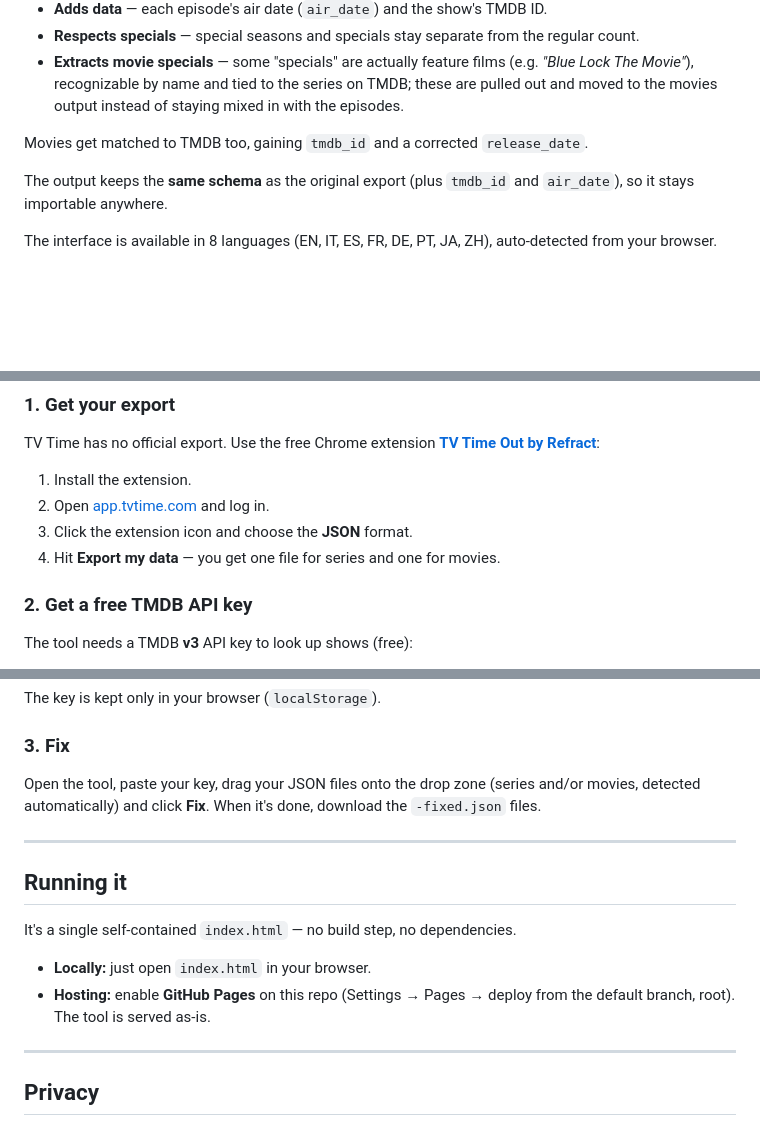
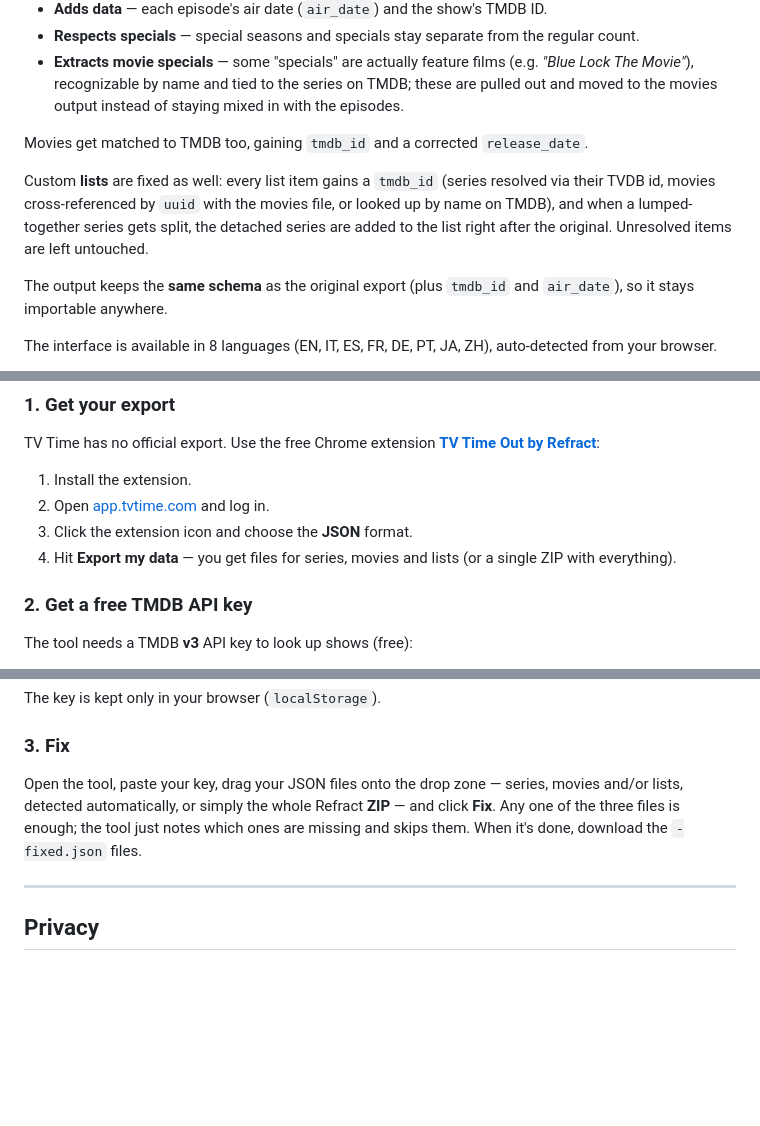
Before and after one commit to Kaen89/tvtime-export-fix, a Markdown page: README.md, 3 parts joined by grey strips. Rendered like a GitHub page; blank space fills up the shorter version.

```diff
--- a/README.md
+++ b/README.md
@@ -50,6 +50,12 @@ For every series in the export it queries TMDB and:
 Movies get matched to TMDB too, gaining `tmdb_id` and a corrected
 `release_date`.
 
+Custom **lists** are fixed as well: every list item gains a `tmdb_id` (series
+resolved via their TVDB id, movies cross-referenced by `uuid` with the movies
+file, or looked up by name on TMDB), and when a lumped-together series gets
+split, the detached series are added to the list right after the original.
+Unresolved items are left untouched.
+
 The output keeps the **same schema** as the original export (plus `tmdb_id` and
 `air_date`), so it stays importable anywhere.
 
@@ -68,7 +74,8 @@ TV Time has no official export. Use the free Chrome extension
 1. Install the extension.
 2. Open [app.tvtime.com](https://app.tvtime.com) and log in.
 3. Click the extension icon and choose the **JSON** format.
-4. Hit **Export my data** — you get one file for series and one for movies.
+4. Hit **Export my data** — you get files for series, movies and lists (or a
+   single ZIP with everything).
 
 ### 2. Get a free TMDB API key
 
@@ -85,19 +92,11 @@ The key is kept only in your browser (`localStorage`).
 
 ### 3. Fix
 
-Open the tool, paste your key, drag your JSON files onto the drop zone
-(series and/or movies, detected automatically) and click **Fix**. When it's
-done, download the `-fixed.json` files.
-
----
-
-## Running it
-
-It's a single self-contained `index.html` — no build step, no dependencies.
-
-- **Locally:** just open `index.html` in your browser.
-- **Hosting:** enable **GitHub Pages** on this repo (Settings → Pages → deploy
-  from the default branch, root). The tool is served as-is.
+Open the tool, paste your key, drag your JSON files onto the drop zone —
+series, movies and/or lists, detected automatically, or simply the whole
+Refract **ZIP** — and click **Fix**. Any one of the three files is enough; the
+tool just notes which ones are missing and skips them. When it's done, download
+the `-fixed.json` files.
 
 ---
 
```
Also changed, not shown: README.it.md (+11 -13 lines).
